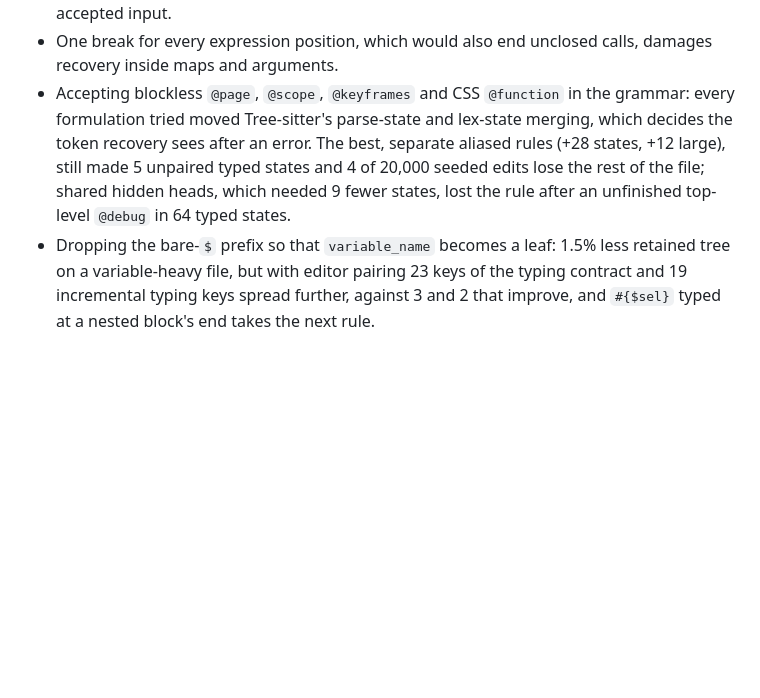
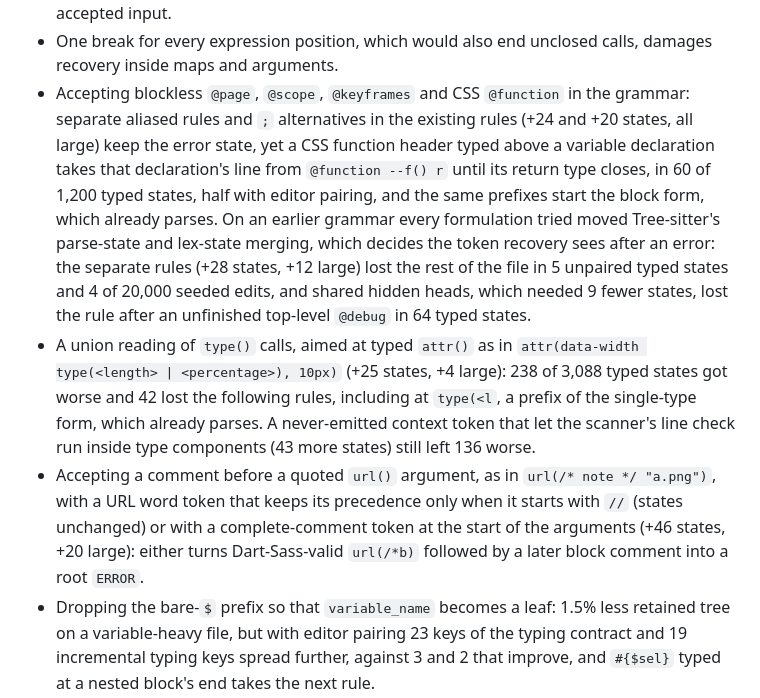
Before and after one commit to P233/tree-sitter-scss, a Markdown page: ARCHITECTURE.md, the part around the change. Rendered like a GitHub page; blank space fills up the shorter version.

Commit message:
Record why three complete-syntax gaps keep their errors
Blockless `@page`, `@scope`, `@keyframes` and CSS `@function`, typed
`attr()` unions and a comment before a quoted `url()` argument remain
parse errors, as the documented limits say. The rejected designs now
record the grammar changes measured for them.

The blockless entry gains the current grammar's numbers: separate rules
and `;` alternatives keep the error state, yet a CSS function header
typed above a variable declaration then takes that line in 60 of 1,200
typed states; the earlier results are marked as such. A union reading
of `type()` calls makes 238 of 3,088 typed states worse, 42 of them
losing the following rules, and letting the scanner's line check run
inside type components still leaves 136. Both URL token designs turn
valid `url(/*b)` followed by a later block comment into a root error.

Co-Authored-By: Claude Opus 5.5 <noreply@anthropic.com>

```diff
--- a/ARCHITECTURE.md
+++ b/ARCHITECTURE.md
@@ -159,7 +159,9 @@ These were measured and rejected; revisit them only with new evidence.
 - Other statement-break sites: a cross-line search for a spaced colon's block, a line-leading `*` site and text-host interpolation pairing changed none of the typing counters with editor pairing. Pairing helps only where an editor leaves `#{` unclosed, and would reinstate the window that limited complete interpolation.
 - Claiming `$name: …;` lines like property lines: four `contract/plain/declaration/variable` keys (`grid-template-columns: repeat(auto-fill, minmax(10rem,` and `margin: max(1px, min(2px,`, each with and without a trailing space) lost the following rules. Multi-line argument lists grew retained trees, and one seeded edit introduced an error in previously accepted input.
 - One break for every expression position, which would also end unclosed calls, damages recovery inside maps and arguments.
-- Accepting blockless `@page`, `@scope`, `@keyframes` and CSS `@function` in the grammar: every formulation tried moved Tree-sitter's parse-state and lex-state merging, which decides the token recovery sees after an error. The best, separate aliased rules (+28 states, +12 large), still made 5 unpaired typed states and 4 of 20,000 seeded edits lose the rest of the file; shared hidden heads, which needed 9 fewer states, lost the rule after an unfinished top-level `@debug` in 64 typed states.
+- Accepting blockless `@page`, `@scope`, `@keyframes` and CSS `@function` in the grammar: separate aliased rules and `;` alternatives in the existing rules (+24 and +20 states, all large) keep the error state, yet a CSS function header typed above a variable declaration takes that declaration's line from `@function --f() r` until its return type closes, in 60 of 1,200 typed states, half with editor pairing, and the same prefixes start the block form, which already parses. On an earlier grammar every formulation tried moved Tree-sitter's parse-state and lex-state merging, which decides the token recovery sees after an error: the separate rules (+28 states, +12 large) lost the rest of the file in 5 unpaired typed states and 4 of 20,000 seeded edits, and shared hidden heads, which needed 9 fewer states, lost the rule after an unfinished top-level `@debug` in 64 typed states.
+- A union reading of `type()` calls, aimed at typed `attr()` as in `attr(data-width type(<length> | <percentage>), 10px)` (+25 states, +4 large): 238 of 3,088 typed states got worse and 42 lost the following rules, including at `type(<l`, a prefix of the single-type form, which already parses. A never-emitted context token that let the scanner's line check run inside type components (43 more states) still left 136 worse.
+- Accepting a comment before a quoted `url()` argument, as in `url(/* note */ "a.png")`, with a URL word token that keeps its precedence only when it starts with `//` (states unchanged) or with a complete-comment token at the start of the arguments (+46 states, +20 large): either turns Dart-Sass-valid `url(/*b)` followed by a later block comment into a root `ERROR`.
 - Dropping the bare-`$` prefix so that `variable_name` becomes a leaf: 1.5% less retained tree on a variable-heavy file, but with editor pairing 23 keys of the typing contract and 19 incremental typing keys spread further, against 3 and 2 that improve, and `#{$sel}` typed at a nested block's end takes the next rule.
 - A missing-block token and a zero-width break before a name damaged recovery or conflicted with keyword tokens; per-comment lookahead was quadratic.
 
```
